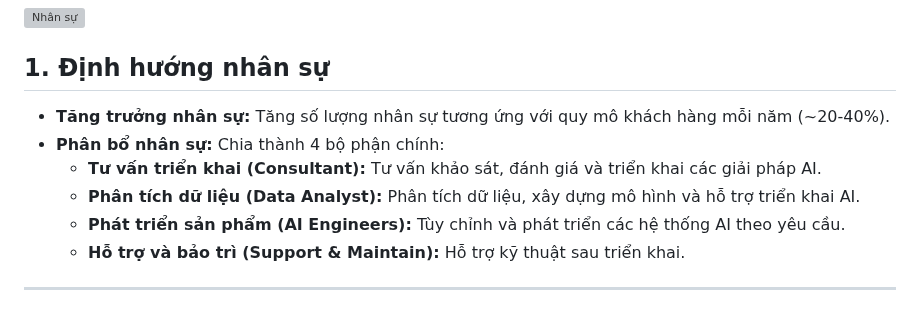
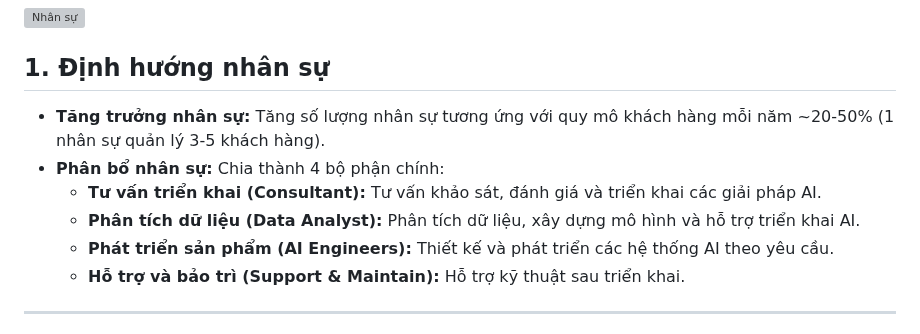
Before and after one commit to hoanglong8/FoxAI-Data-Analyst, a Markdown page: Chiến lược NS/B.Chiến lược phát triển đội ngũ.md, the part around the change. Rendered like a GitHub page; grey boxes are pictures that could not be loaded.

```diff
--- a/Chiến lược NS/B.Chiến lược phát triển đội ngũ.md
+++ b/Chiến lược NS/B.Chiến lược phát triển đội ngũ.md
@@ -9,11 +9,11 @@
 ![Nhân sự](https://hbr.edu.vn/storage/news/2023/08/02/6-mo-hinh-6-buoc-xay-dung-chien-luoc-nhan-su-nen-hoc-hoi-4.webp)
 
 ## **1. Định hướng nhân sự**
-- **Tăng trưởng nhân sự:** Tăng số lượng nhân sự tương ứng với quy mô khách hàng mỗi năm (~20-40%).
+- **Tăng trưởng nhân sự:** Tăng số lượng nhân sự tương ứng với quy mô khách hàng mỗi năm ~20-50% (1 nhân sự quản lý 3-5 khách hàng).
 - **Phân bổ nhân sự:** Chia thành 4 bộ phận chính:
   - **Tư vấn triển khai (Consultant):** Tư vấn khảo sát, đánh giá và triển khai các giải pháp AI.
   - **Phân tích dữ liệu (Data Analyst):** Phân tích dữ liệu, xây dựng mô hình và hỗ trợ triển khai AI.
-  - **Phát triển sản phẩm (AI Engineers):** Tùy chỉnh và phát triển các hệ thống AI theo yêu cầu.
+  - **Phát triển sản phẩm (AI Engineers):** Thiết kế và phát triển các hệ thống AI theo yêu cầu.
   - **Hỗ trợ và bảo trì (Support & Maintain):** Hỗ trợ kỹ thuật sau triển khai.
 
 ---
```
